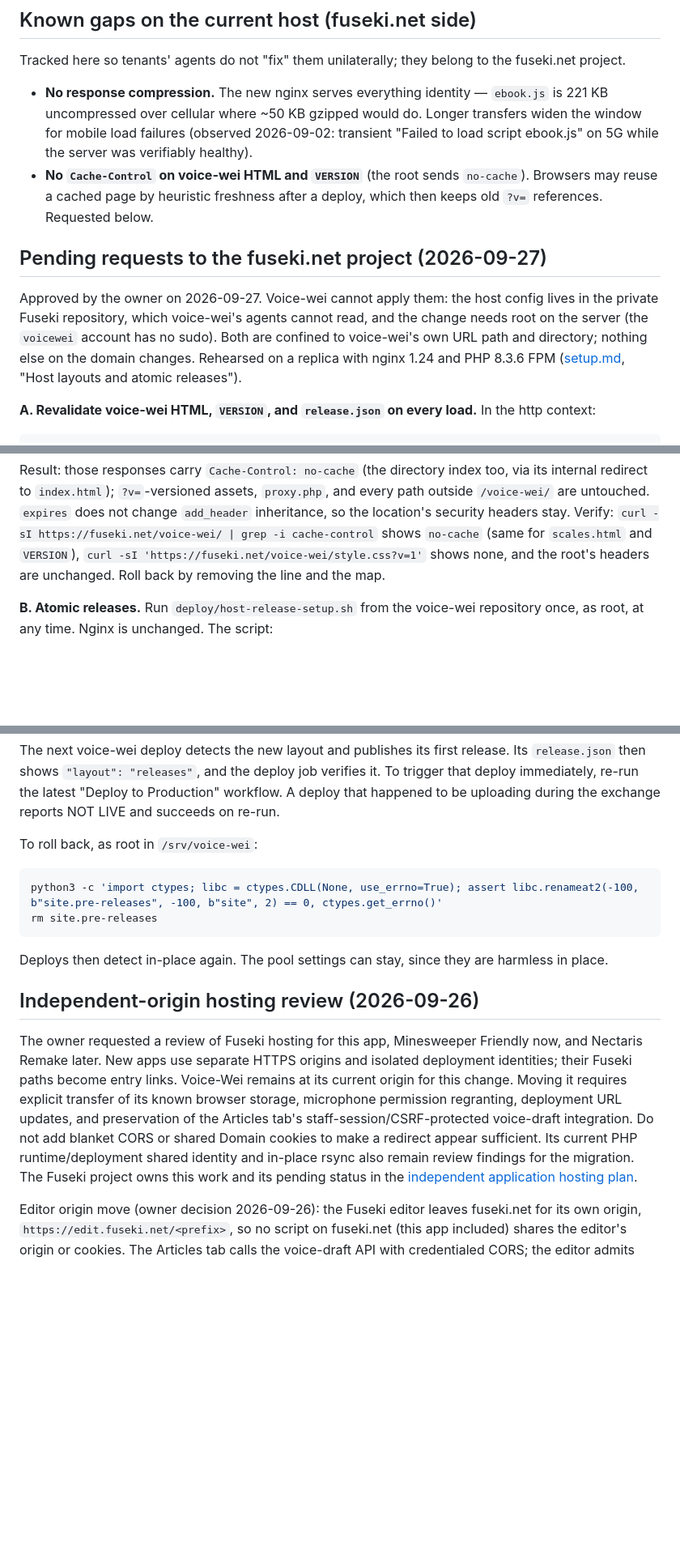
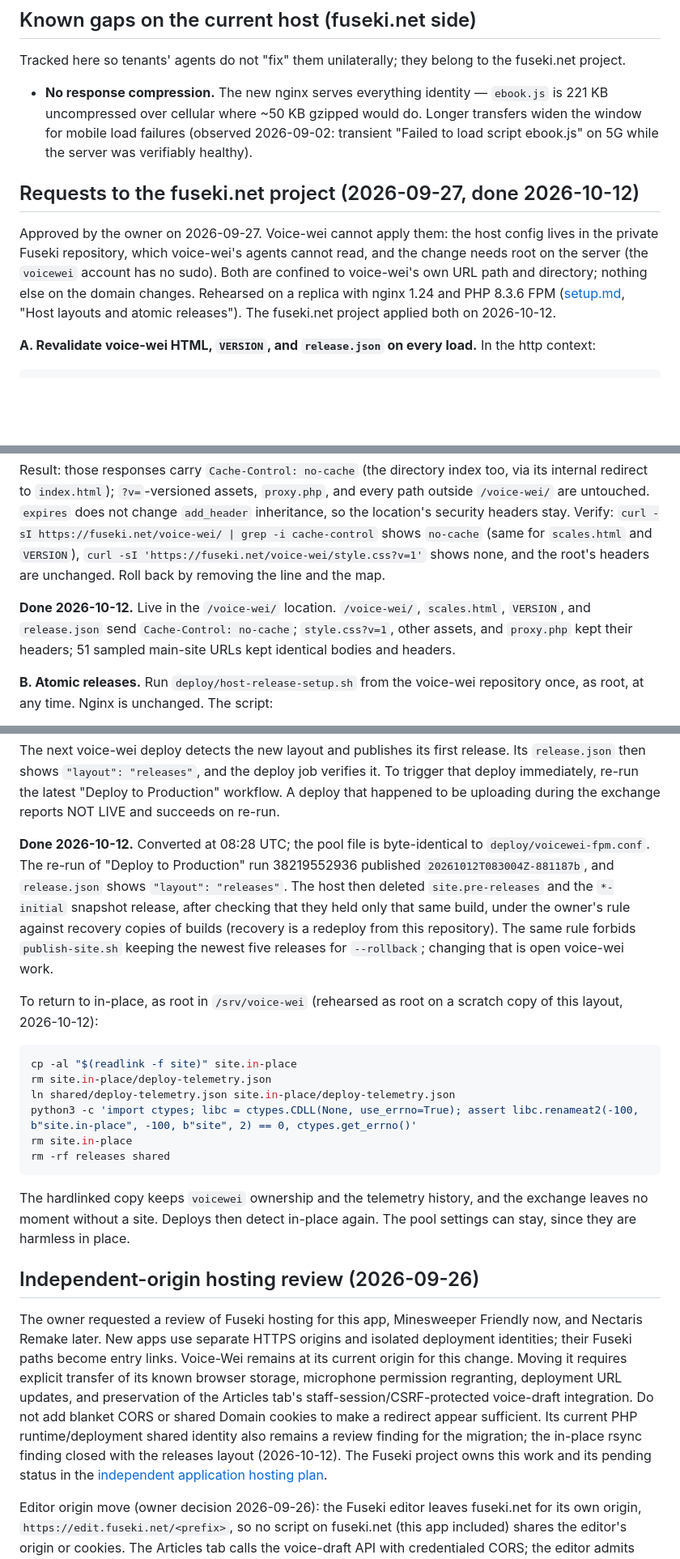
Before and after one commit to ernop/voice-wei, a Markdown page: docs/hosting-contract.md, 3 parts joined by grey strips. Shown at 81% size. Rendered like a GitHub page; blank space fills up the shorter version.

````diff
--- a/docs/hosting-contract.md
+++ b/docs/hosting-contract.md
@@ -127,18 +127,16 @@ belong to the fuseki.net project.
   would do. Longer transfers widen the window for mobile load failures
   (observed 2026-09-02: transient "Failed to load script ebook.js" on 5G
   while the server was verifiably healthy).
-- **No `Cache-Control` on voice-wei HTML and `VERSION`** (the root sends
-  `no-cache`). Browsers may reuse a cached page by heuristic freshness after
-  a deploy, which then keeps old `?v=` references. Requested below.
 
-## Pending requests to the fuseki.net project (2026-09-27)
+## Requests to the fuseki.net project (2026-09-27, done 2026-10-12)
 
 Approved by the owner on 2026-09-27. Voice-wei cannot apply them: the host
 config lives in the private Fuseki repository, which voice-wei's agents cannot
 read, and the change needs root on the server (the `voicewei` account has no
 sudo). Both are confined to voice-wei's own URL path and directory; nothing
 else on the domain changes. Rehearsed on a replica with nginx 1.24 and PHP
-8.3.6 FPM ([setup.md](setup.md), "Host layouts and atomic releases").
+8.3.6 FPM ([setup.md](setup.md), "Host layouts and atomic releases"). The
+fuseki.net project applied both on 2026-10-12.
 
 **A. Revalidate voice-wei HTML, `VERSION`, and `release.json` on every load.**
 In the http context:
@@ -167,6 +165,11 @@ shows `no-cache` (same for `scales.html` and `VERSION`),
 `curl -sI 'https://fuseki.net/voice-wei/style.css?v=1'` shows none, and the
 root's headers are unchanged. Roll back by removing the line and the map.
 
+**Done 2026-10-12.** Live in the `/voice-wei/` location. `/voice-wei/`,
+`scales.html`, `VERSION`, and `release.json` send `Cache-Control: no-cache`;
+`style.css?v=1`, other assets, and `proxy.php` kept their headers; 51 sampled
+main-site URLs kept identical bodies and headers.
+
 **B. Atomic releases.** Run `deploy/host-release-setup.sh` from the voice-wei
 repository once, as root, at any time. Nginx is unchanged. The script:
 - edits the `voicewei` pool: `open_basedir` becomes `/srv/voice-wei:/tmp`,
@@ -184,15 +187,31 @@ deploy job verifies it. To trigger that deploy immediately, re-run the
 latest "Deploy to Production" workflow. A deploy that happened to be
 uploading during the exchange reports NOT LIVE and succeeds on re-run.
 
-To roll back, as root in `/srv/voice-wei`:
+**Done 2026-10-12.** Converted at 08:28 UTC; the pool file is byte-identical
+to `deploy/voicewei-fpm.conf`. The re-run of "Deploy to Production" run
+38219552936 published `20261012T083004Z-881187b`, and `release.json` shows
+`"layout": "releases"`. The host then deleted `site.pre-releases` and the
+`*-initial` snapshot release, after checking that they held only that same
+build, under the owner's rule against recovery copies of builds (recovery is a
+redeploy from this repository). The same rule forbids `publish-site.sh`
+keeping the newest five releases for `--rollback`; changing that is open
+voice-wei work.
+
+To return to in-place, as root in `/srv/voice-wei` (rehearsed as root on a
+scratch copy of this layout, 2026-10-12):
 
 ```bash
-python3 -c 'import ctypes; libc = ctypes.CDLL(None, use_errno=True); assert libc.renameat2(-100, b"site.pre-releases", -100, b"site", 2) == 0, ctypes.get_errno()'
-rm site.pre-releases
+cp -al "$(readlink -f site)" site.in-place
+rm site.in-place/deploy-telemetry.json
+ln shared/deploy-telemetry.json site.in-place/deploy-telemetry.json
+python3 -c 'import ctypes; libc = ctypes.CDLL(None, use_errno=True); assert libc.renameat2(-100, b"site.in-place", -100, b"site", 2) == 0, ctypes.get_errno()'
+rm site.in-place
+rm -rf releases shared
 ```
 
-Deploys then detect in-place again. The pool settings can stay, since they
-are harmless in place.
+The hardlinked copy keeps `voicewei` ownership and the telemetry history, and
+the exchange leaves no moment without a site. Deploys then detect in-place
+again. The pool settings can stay, since they are harmless in place.
 
 ## Independent-origin hosting review (2026-09-26)
 
@@ -204,8 +223,9 @@ explicit transfer of its known browser storage, microphone permission
 regranting, deployment URL updates, and preservation of the Articles tab's
 staff-session/CSRF-protected voice-draft integration. Do not add blanket CORS
 or shared Domain cookies to make a redirect appear sufficient. Its current
-PHP runtime/deployment shared identity and in-place rsync also remain review
-findings for the migration. The Fuseki project owns this work and its pending
+PHP runtime/deployment shared identity also remains a review finding for the
+migration; the in-place rsync finding closed with the releases layout
+(2026-10-12). The Fuseki project owns this work and its pending
 status in the [independent application hosting plan](https://github.com/ernop/fuseki4_ai/blob/master/docs/minesweeper-friendly-hosting-plan.md).
 
 Editor origin move (owner decision 2026-09-26): the Fuseki editor leaves
````
Also changed, not shown: docs/live-change.md (+6 -7 lines), docs/setup.md (+14 -13 lines).
